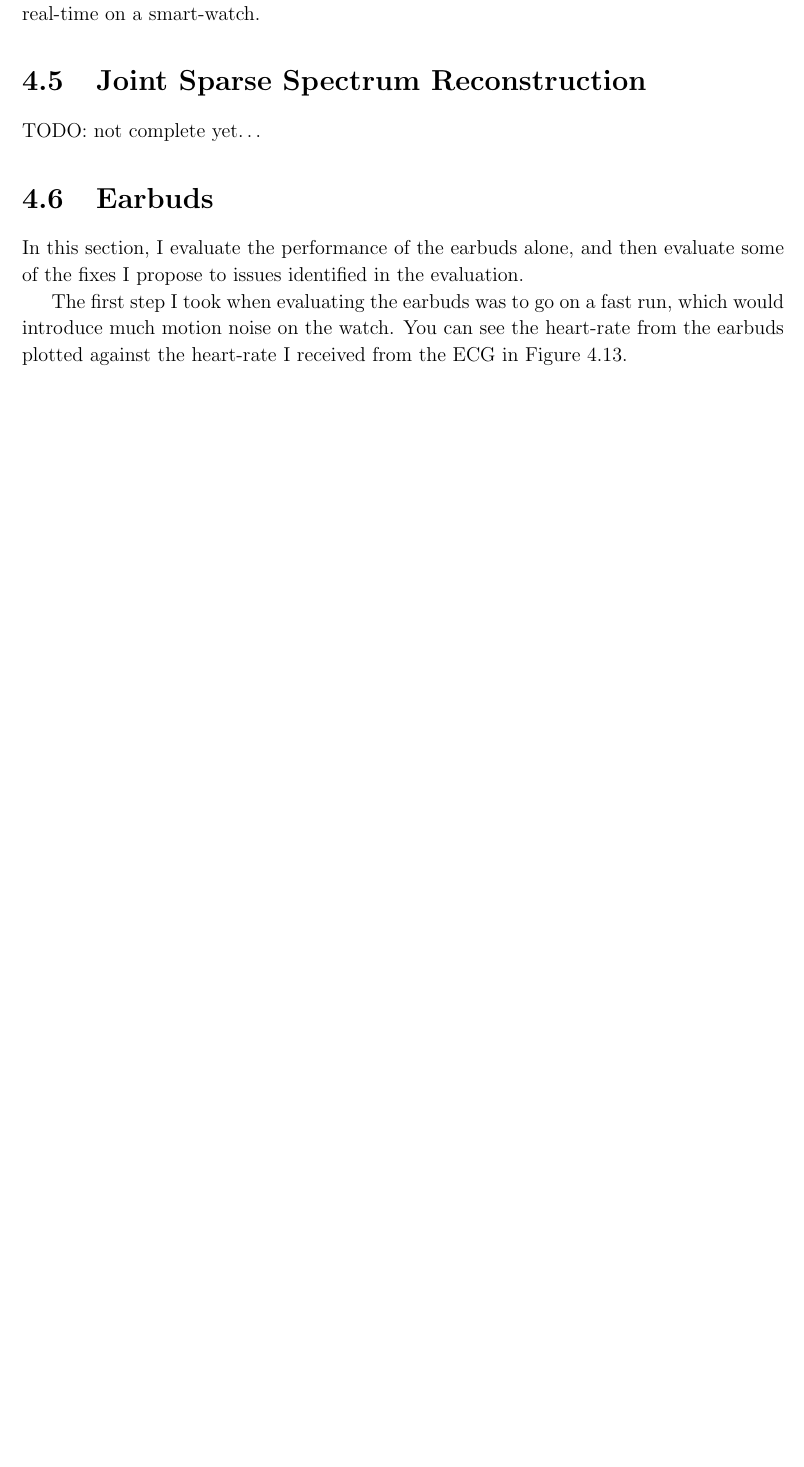
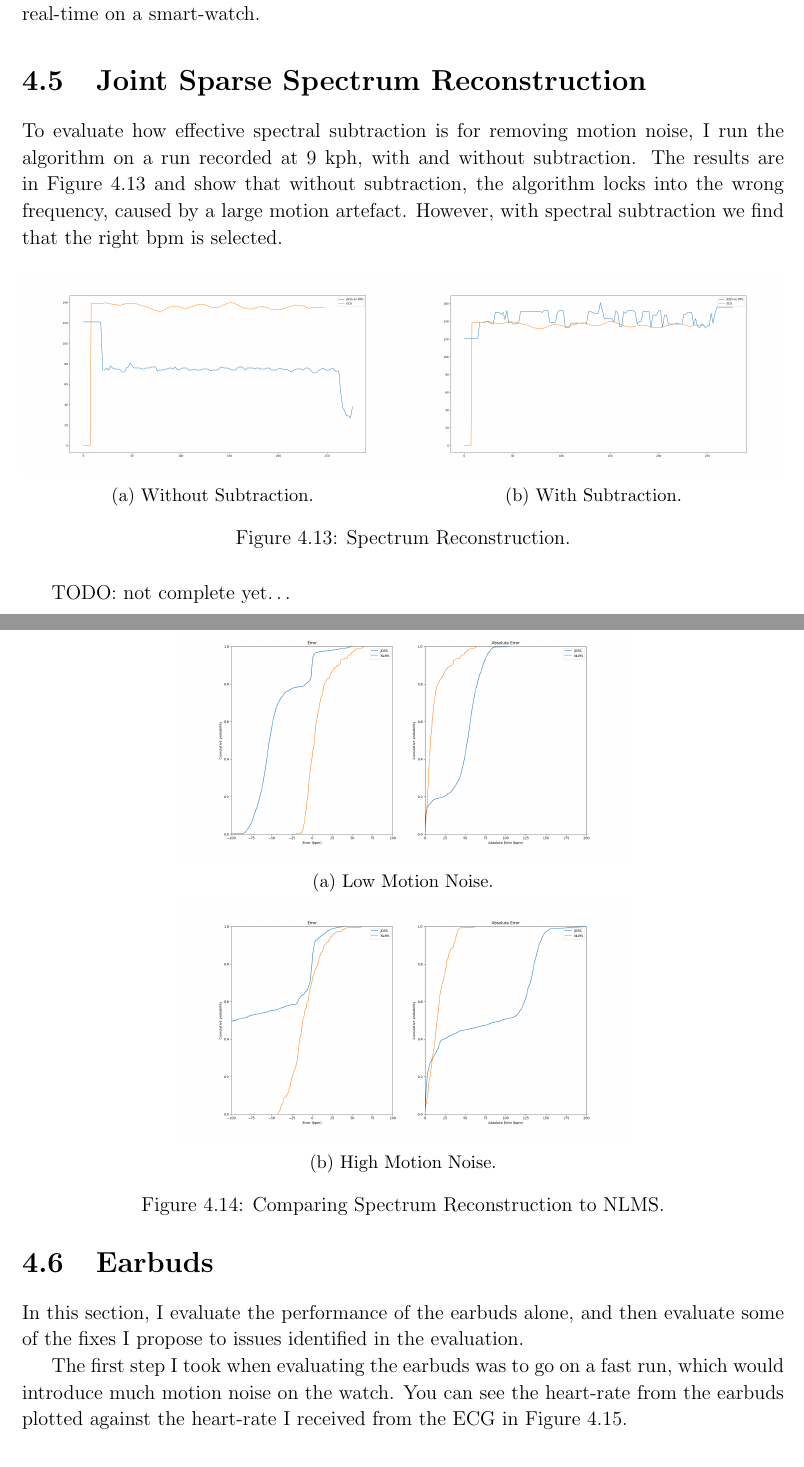
Before and after one commit to c-h-a-r-l-i-e/partII, a LaTeX thesis (dissertation/diss.tex): part of page 47 of 61 before the commit and two parts of pages 47 and 48 of 63 after it, the two joined at a grey line, cut so that both start at the same text, the shorter picture padded with empty space. Compiled offline with pdfLaTeX.

Commit message:
Add more JOSS evaluation to dissertation

```diff
--- a/dissertation/diss.tex
+++ b/dissertation/diss.tex
@@ -1945,6 +1945,51 @@ still produce results in real-time on a smart-watch.
 
 \section{Joint Sparse Spectrum Reconstruction}
 
+
+
+To evaluate how effective spectral subtraction is for removing motion noise, I
+run the algorithm on a run recorded at 9 kph, with and without subtraction.
+The results are in Figure \ref{fig:joss_eg} and show that without subtraction,
+the algorithm locks into the wrong frequency, caused by a large motion
+artefact. However, with spectral subtraction we find that the right bpm is
+selected.
+
+\begin{figure}[h]
+\begin{subfigure}{.5\textwidth}
+  \centering
+  \includegraphics[width=\linewidth]{figs/joss_nosub.png}
+  \caption{Without Subtraction.}
+  \label{fig:joss_nosub}
+\end{subfigure}%
+\begin{subfigure}{.5\textwidth}
+  \centering
+  \includegraphics[width=\linewidth]{figs/joss_sub.png}
+  \caption{With Subtraction.}
+  \label{fig:joss_sub}
+\end{subfigure}
+\caption{Spectrum Reconstruction.}
+\label{fig:joss_eg}
+\end{figure}
+
+\begin{figure}[h]
+\centering
+\begin{subfigure}{.6\textwidth}
+  \centering
+  \includegraphics[width=\linewidth]{figs/joss_nlms_low.png}
+  \caption{Low Motion Noise.}
+  \label{fig:joss_nlms_low}
+\end{subfigure}
+\\
+\begin{subfigure}{.6\textwidth}
+  \centering
+  \includegraphics[width=\linewidth]{figs/joss_nlms_medium.png}
+  \caption{High Motion Noise.}
+  \label{fig:joss_nlms_medium}
+\end{subfigure}
+\caption{Comparing Spectrum Reconstruction to NLMS.}
+\label{fig:joss_nlms}
+\end{figure}
+
 TODO: not complete yet\ldots
 
 \section{Earbuds}
```
Also changed, not shown: dissertation/figs/joss_nlms_low.png (added), dissertation/figs/joss_nlms_medium.png (added), dissertation/figs/joss_nosub.png (added), dissertation/figs/joss_sub.png (added).
